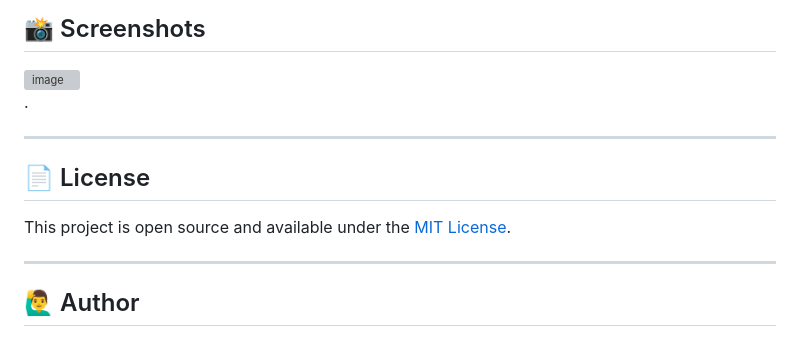
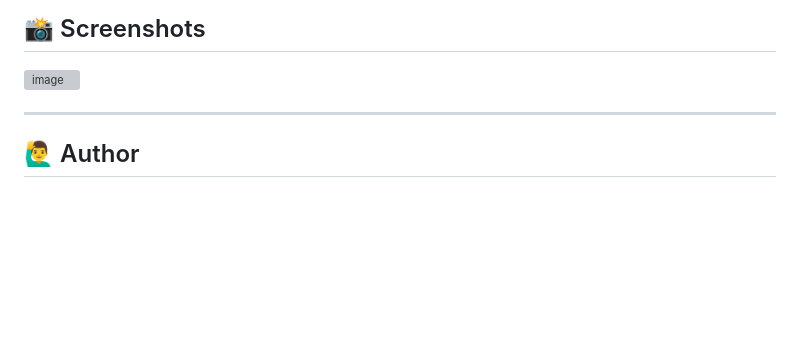
Before and after one commit to sucharitha6711/smart-bookmark-manager, a Markdown page: README.md, the part around the change. GitHub-like rendering; blank space fills up the shorter version; grey boxes are pictures that could not be loaded.

Commit message:
README for Smart Bookmark Manager
Removed the License section from the README to streamline content.

```diff
--- a/README.md
+++ b/README.md
@@ -256,13 +256,6 @@ git push origin main
 
 <img width="1919" height="1006" alt="image" src="https://github.com/user-attachments/assets/216f3084-0450-424e-b438-01ef60a17527" />
 
-.
-
----
-
-## 📄 License
-
-This project is open source and available under the [MIT License](LICENSE).
 
 ---
 
```
